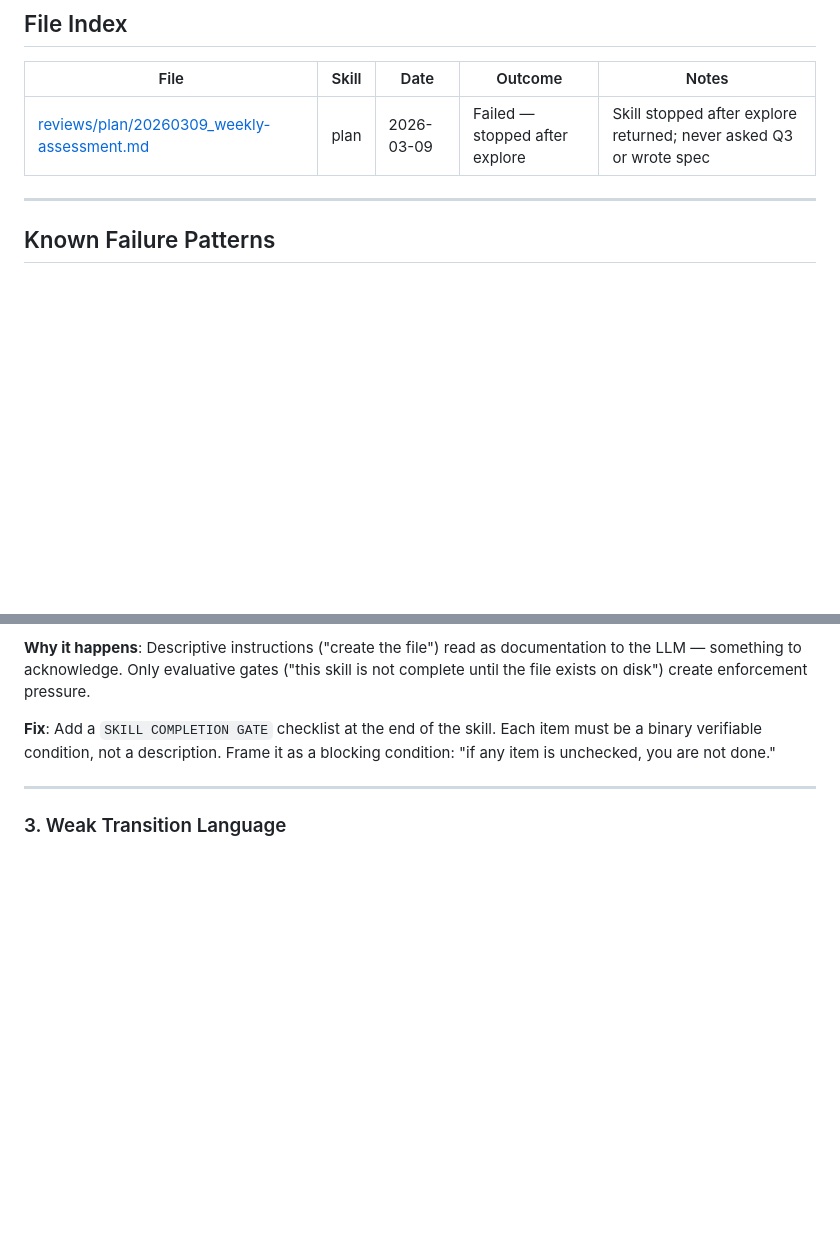
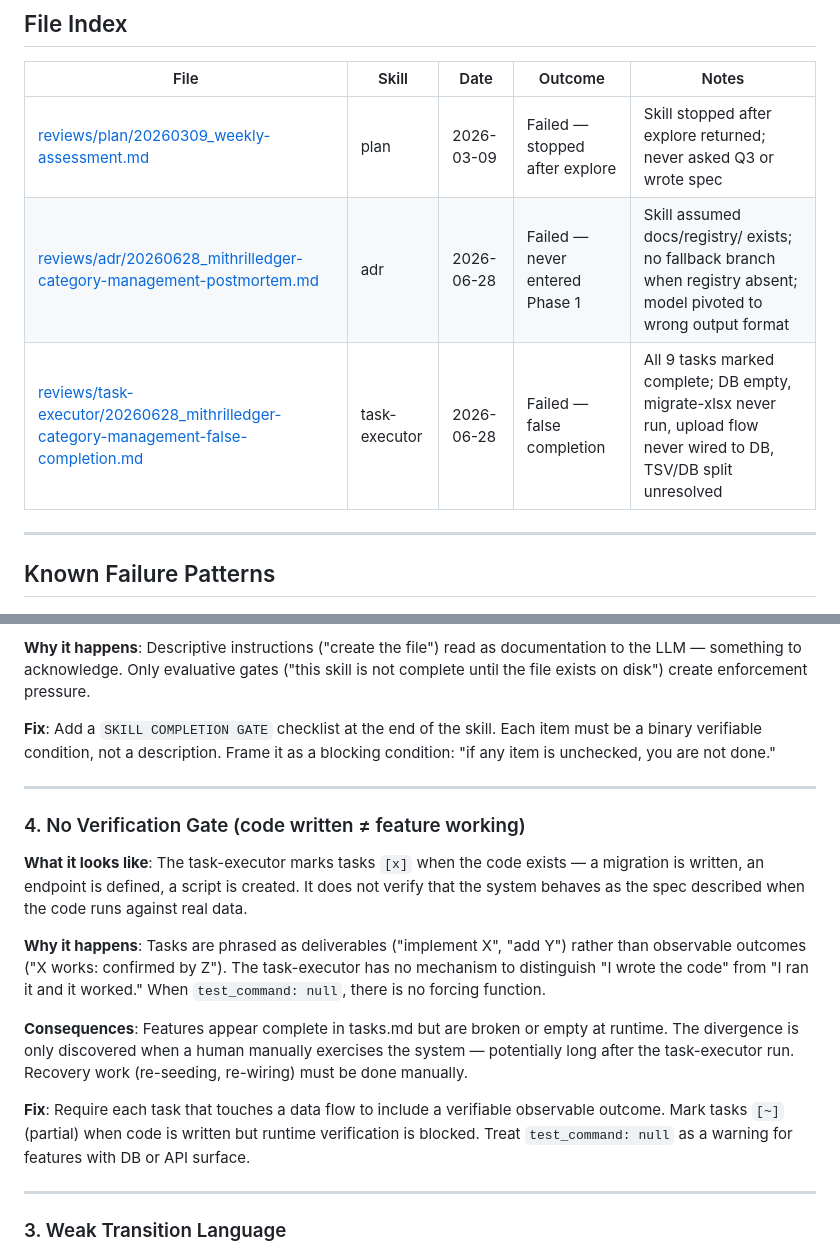
Before and after one commit to dkoenawan/systematic-dev-kit, a Markdown page: reviews/README.md, 2 parts joined by grey strips. Drawn GitHub-style; blank space fills up the shorter version.

```diff
--- a/reviews/README.md
+++ b/reviews/README.md
@@ -36,6 +36,8 @@ Before editing a `SKILL.md` file:
 | File | Skill | Date | Outcome | Notes |
 |------|-------|------|---------|-------|
 | [reviews/plan/20260309_weekly-assessment.md](plan/20260309_weekly-assessment.md) | plan | 2026-03-09 | Failed — stopped after explore | Skill stopped after explore returned; never asked Q3 or wrote spec |
+| [reviews/adr/20260628_mithrilledger-category-management-postmortem.md](adr/20260628_mithrilledger-category-management-postmortem.md) | adr | 2026-06-28 | Failed — never entered Phase 1 | Skill assumed docs/registry/ exists; no fallback branch when registry absent; model pivoted to wrong output format |
+| [reviews/task-executor/20260628_mithrilledger-category-management-false-completion.md](task-executor/20260628_mithrilledger-category-management-false-completion.md) | task-executor | 2026-06-28 | Failed — false completion | All 9 tasks marked complete; DB empty, migrate-xlsx never run, upload flow never wired to DB, TSV/DB split unresolved |
 
 ---
 
@@ -61,6 +63,18 @@ Before editing a `SKILL.md` file:
 
 ---
 
+### 4. No Verification Gate (code written ≠ feature working)
+
+**What it looks like**: The task-executor marks tasks `[x]` when the code exists — a migration is written, an endpoint is defined, a script is created. It does not verify that the system behaves as the spec described when the code runs against real data.
+
+**Why it happens**: Tasks are phrased as deliverables ("implement X", "add Y") rather than observable outcomes ("X works: confirmed by Z"). The task-executor has no mechanism to distinguish "I wrote the code" from "I ran it and it worked." When `test_command: null`, there is no forcing function.
+
+**Consequences**: Features appear complete in tasks.md but are broken or empty at runtime. The divergence is only discovered when a human manually exercises the system — potentially long after the task-executor run. Recovery work (re-seeding, re-wiring) must be done manually.
+
+**Fix**: Require each task that touches a data flow to include a verifiable observable outcome. Mark tasks `[~]` (partial) when code is written but runtime verification is blocked. Treat `test_command: null` as a warning for features with DB or API surface.
+
+---
+
 ### 3. Weak Transition Language
 
 **What it looks like**: Instructions use soft transitional phrases: "then continue to", "proceed to", "move on to". The LLM treats these as suggestions, not requirements — especially when a natural stopping point (see #1) is present.
```
Also changed, not shown: reviews/adr/20260628_mithrilledger-category-management-postmortem.md (added, +153 -0 lines), reviews/task-executor/20260628_mithrilledger-category-management-false-completion.md (added, +165 -0 lines).
